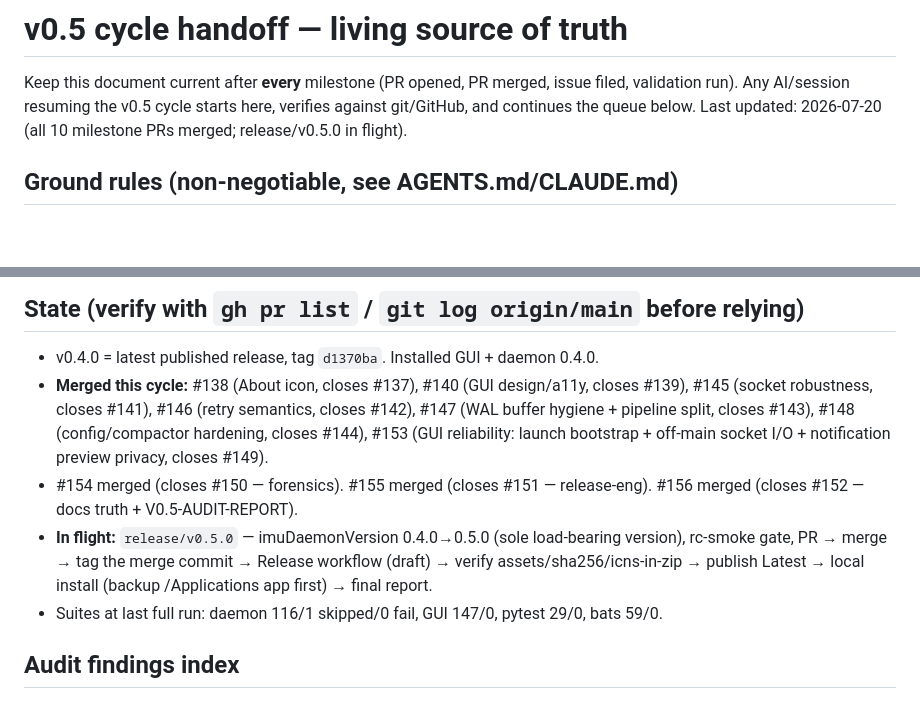
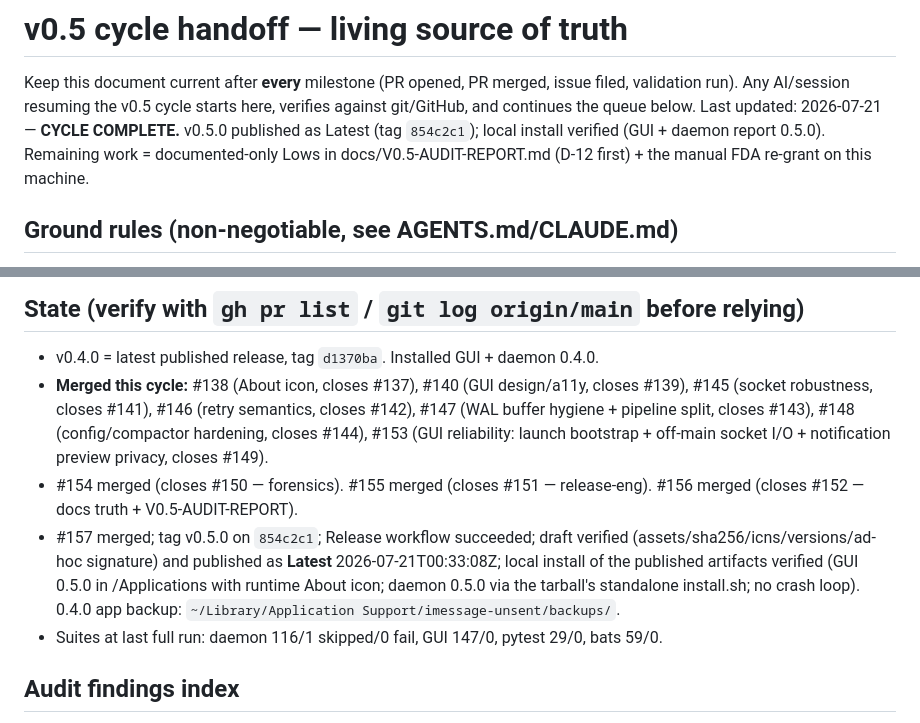
Before and after one commit to tyhallcsu/imessage-unsent, a Markdown page: docs/handoffs/V0.5-CYCLE-HANDOFF.md, 2 parts joined by grey strips. GitHub-like rendering; blank space fills up the shorter version.

```diff
--- a/docs/handoffs/V0.5-CYCLE-HANDOFF.md
+++ b/docs/handoffs/V0.5-CYCLE-HANDOFF.md
@@ -3,7 +3,7 @@
 Keep this document current after **every** milestone (PR opened, PR merged,
 issue filed, validation run). Any AI/session resuming the v0.5 cycle starts
 here, verifies against git/GitHub, and continues the queue below.
-Last updated: 2026-07-20 (all 10 milestone PRs merged; release/v0.5.0 in flight).
+Last updated: 2026-07-21 — **CYCLE COMPLETE.** v0.5.0 published as Latest (tag `854c2c1`); local install verified (GUI + daemon report 0.5.0). Remaining work = documented-only Lows in docs/V0.5-AUDIT-REPORT.md (D-12 first) + the manual FDA re-grant on this machine.
 
 ## Ground rules (non-negotiable, see AGENTS.md/CLAUDE.md)
 
@@ -42,10 +42,12 @@ actionable remainder.
   closes #149).
 - #154 merged (closes #150 — forensics). #155 merged (closes #151 —
   release-eng). #156 merged (closes #152 — docs truth + V0.5-AUDIT-REPORT).
-- **In flight:** `release/v0.5.0` — imuDaemonVersion 0.4.0→0.5.0 (sole
-  load-bearing version), rc-smoke gate, PR → merge → tag the merge commit →
-  Release workflow (draft) → verify assets/sha256/icns-in-zip → publish
-  Latest → local install (backup /Applications app first) → final report.
+- #157 merged; tag v0.5.0 on `854c2c1`; Release workflow succeeded; draft
+  verified (assets/sha256/icns/versions/ad-hoc signature) and published as
+  **Latest** 2026-07-21T00:33:08Z; local install of the published artifacts
+  verified (GUI 0.5.0 in /Applications with runtime About icon; daemon 0.5.0
+  via the tarball's standalone install.sh; no crash loop). 0.4.0 app backup:
+  `~/Library/Application Support/imessage-unsent/backups/`.
 - Suites at last full run: daemon 116/1 skipped/0 fail, GUI 147/0,
   pytest 29/0, bats 59/0.
 
```
Also changed, not shown: docs/V0.5-DELIVERY-DASHBOARD.md (+21 -8 lines).
